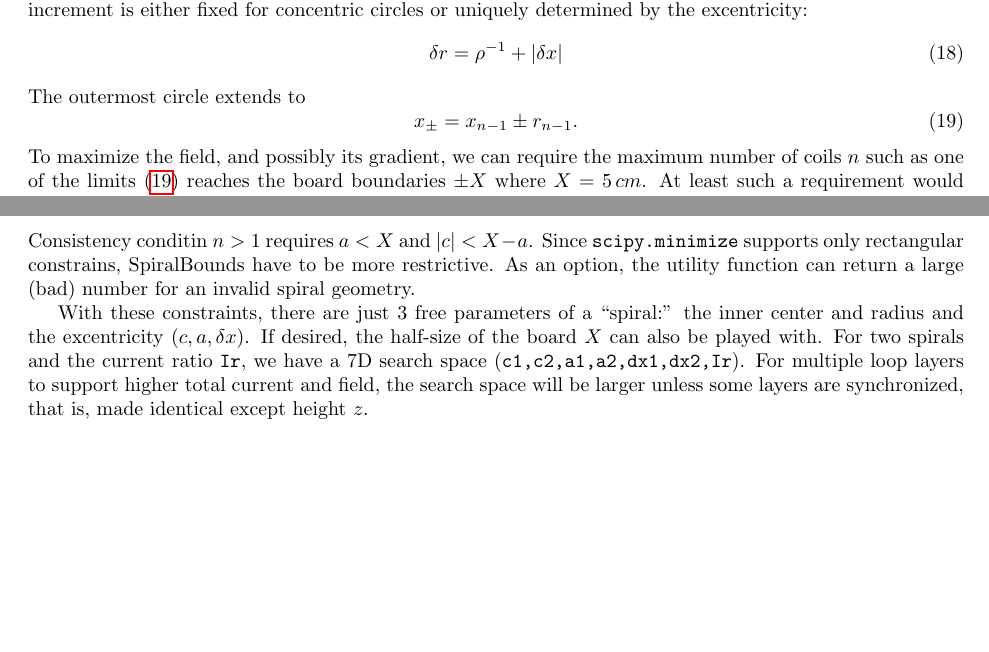
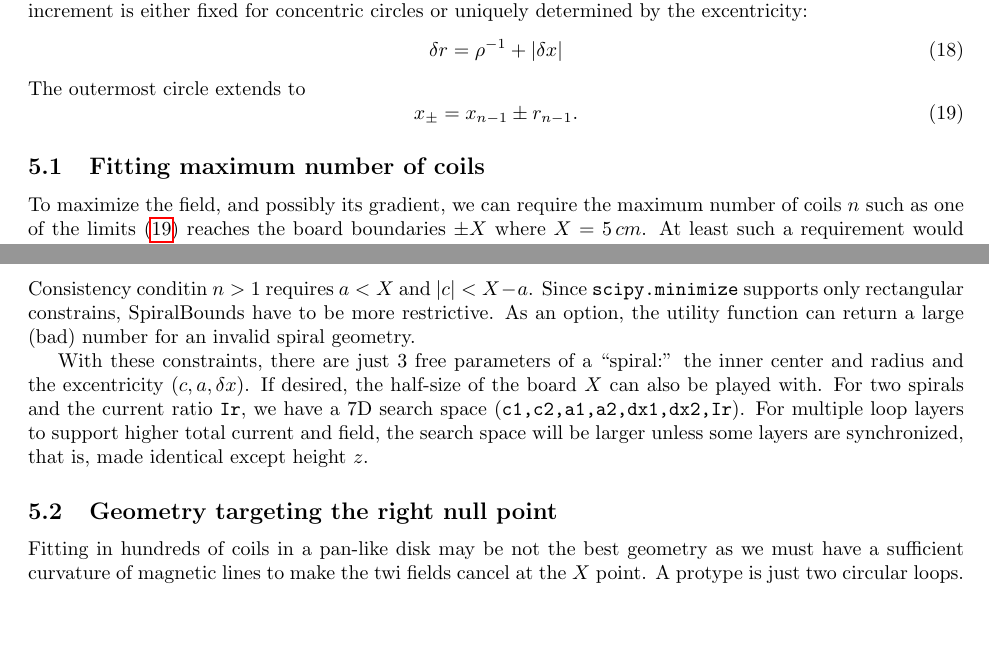
Before and after one commit to michael-isichenko/misc, a LaTeX document (theory.tex): two parts of pages 4 and 5 of 5, joined at a grey line, cut so that both start at the same text. Compiled offline with pdfLaTeX.

Commit message:
in progress

```diff
--- a/theory.tex
+++ b/theory.tex
@@ -258,6 +258,9 @@ The outermost circle extends to
   x_{\pm} = x_{n-1} \pm r_{n-1}.
   \label{xpm}
 \end{equation}
+
+\subsection{Fitting maximum number of coils}
+}
 To maximize the field, and possibly its gradient, we can require the
 maximum number of coils $n$ such as one of the limits (\ref{xpm})
 reaches the board boundaries $\pm X$ where $X=5\,cm$.  At least such a
@@ -293,4 +296,11 @@ layers to support higher total current and field, the search space
 will be larger unless some layers are synchronized, that is, made
 identical except height $z$.
 
+\subsection{Geometry targeting the right null point}
+
+Fitting in hundreds of coils in a pan-like disk may be not the best
+geometry as we must have a sufficient curvature of magnetic lines to
+make the twi fields cancel at the $X$ point.  A protype is just two
+circular loops.
+
 \end{document}
```
Also changed, not shown: 1 other file.
